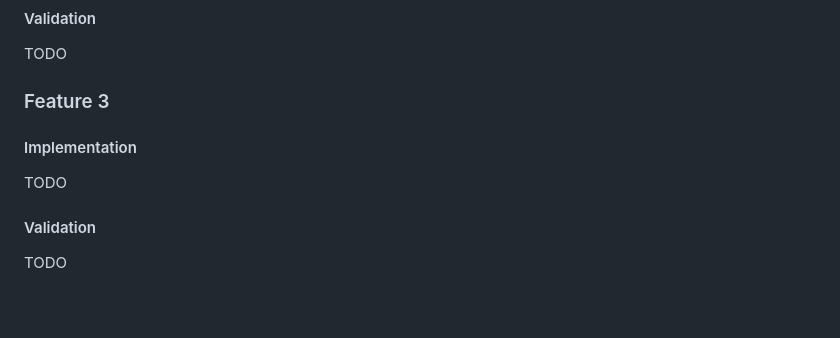
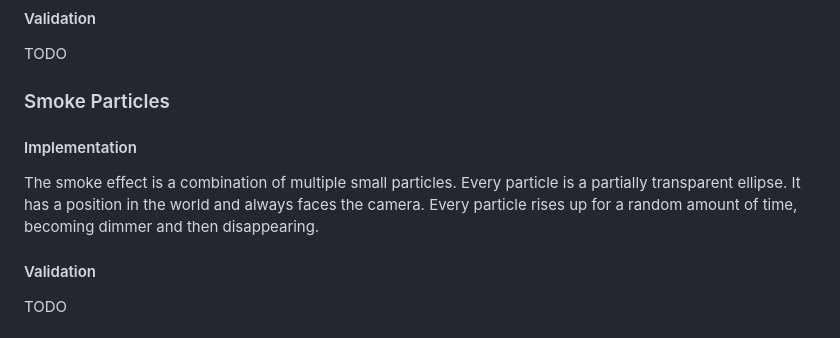
Before and after one commit to Aderfish/VolcanoDemo, a Markdown page: final-report/final.md, the part around the change. Drawn GitHub-style; blank space fills up the shorter version.

Commit message:
feat(final-report): start smoke particle chapter

```diff
--- a/final-report/final.md
+++ b/final-report/final.md
@@ -229,11 +229,11 @@ TODO
 TODO
 
 
-### Feature 3
+### Smoke Particles
 
 #### Implementation
 
-TODO
+The smoke effect is a combination of multiple small particles. Every particle is a partially transparent ellipse. It has a position in the world and always faces the camera. Every particle rises up for a random amount of time, becoming dimmer and then disappearing.
 
 #### Validation
 
```
